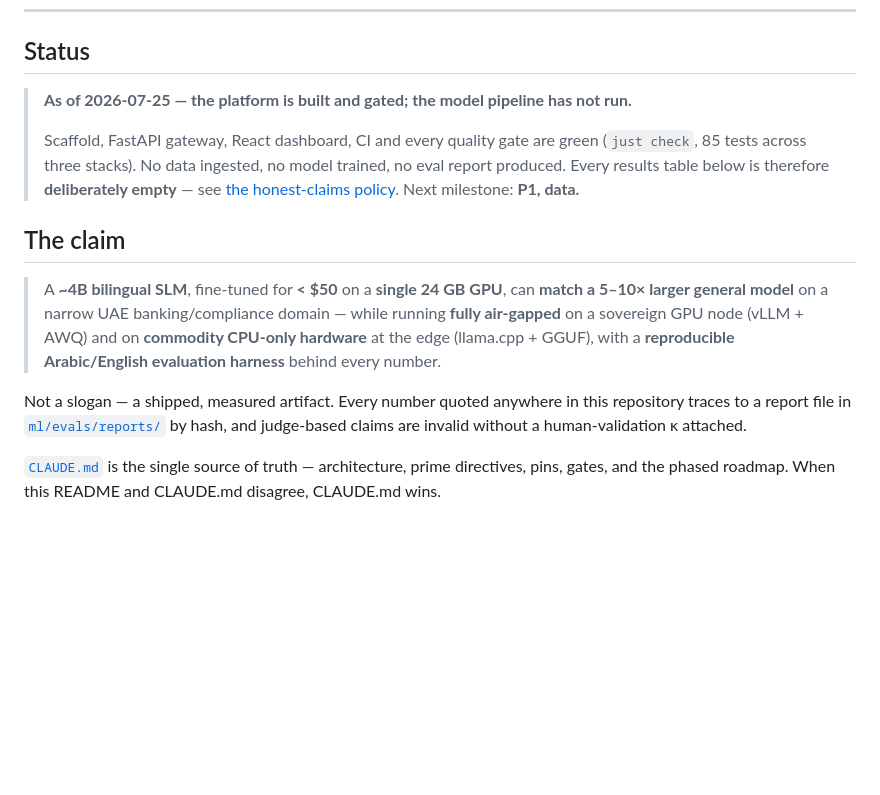
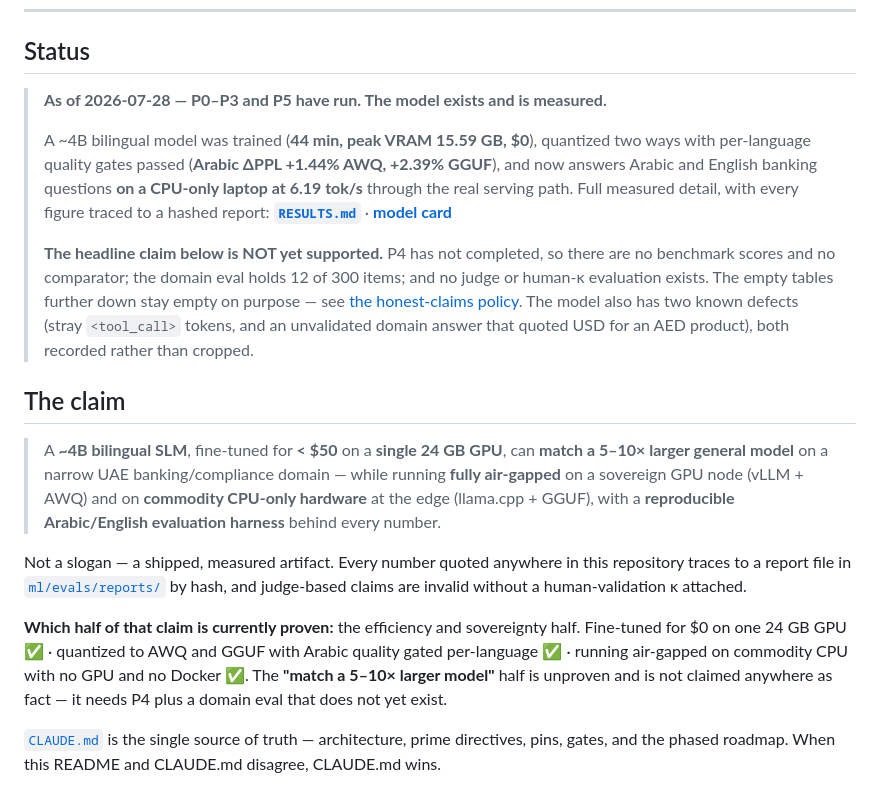
Before and after one commit to imthi16/sanad-slm, a Markdown page: README.md, the part around the change. Rendered like a GitHub page; blank space fills up the shorter version.

```diff
--- a/README.md
+++ b/README.md
@@ -32,12 +32,20 @@ That is the tax this project measures, and the rule under the sentence is where
 
 ## Status
 
-> **As of 2026-07-25 — the platform is built and gated; the model pipeline has not run.**
+> **As of 2026-07-28 — P0–P3 and P5 have run. The model exists and is measured.**
 >
-> Scaffold, FastAPI gateway, React dashboard, CI and every quality gate are green
-> (`just check`, 85 tests across three stacks). No data ingested, no model trained, no eval
-> report produced. Every results table below is therefore **deliberately empty** — see
-> [the honest-claims policy](#results). Next milestone: **P1, data.**
+> A ~4B bilingual model was trained (**44 min, peak VRAM 15.59 GB, $0**), quantized two ways with
+> per-language quality gates passed (**Arabic ΔPPL +1.44% AWQ, +2.39% GGUF**), and now answers
+> Arabic and English banking questions **on a CPU-only laptop at 6.19 tok/s** through the real
+> serving path. Full measured detail, with every figure traced to a hashed report:
+> **[`RESULTS.md`](./RESULTS.md)** · **[model card](./docs/model-cards/sanad-qwen3-4b-bank-v0.1.0.md)**
+>
+> **The headline claim below is NOT yet supported.** P4 has not completed, so there are no
+> benchmark scores and no comparator; the domain eval holds 12 of 300 items; and no judge or
+> human-κ evaluation exists. The empty tables further down stay empty on purpose — see
+> [the honest-claims policy](#results). The model also has two known defects (stray `<tool_call>`
+> tokens, and an unvalidated domain answer that quoted USD for an AED product), both recorded
+> rather than cropped.
 
 ## The claim
 
@@ -50,6 +58,12 @@ That is the tax this project measures, and the rule under the sentence is where
 Not a slogan — a shipped, measured artifact. Every number quoted anywhere in this repository
 traces to a report file in [`ml/evals/reports/`](./ml/evals/reports/) by hash, and judge-based
 claims are invalid without a human-validation κ attached.
+
+**Which half of that claim is currently proven:** the efficiency and sovereignty half. Fine-tuned
+for $0 on one 24 GB GPU ✅ · quantized to AWQ and GGUF with Arabic quality gated per-language ✅ ·
+running air-gapped on commodity CPU with no GPU and no Docker ✅. The **"match a 5–10× larger
+model"** half is unproven and is not claimed anywhere as fact — it needs P4 plus a domain eval that
+does not yet exist.
 
 [`CLAUDE.md`](./CLAUDE.md) is the single source of truth — architecture, prime directives, pins,
 gates, and the phased roadmap. When this README and CLAUDE.md disagree, CLAUDE.md wins.
```
Also changed, not shown: docs/model-cards/sanad-qwen3-4b-bank-v0.1.0.md (added, +137 -0 lines).
